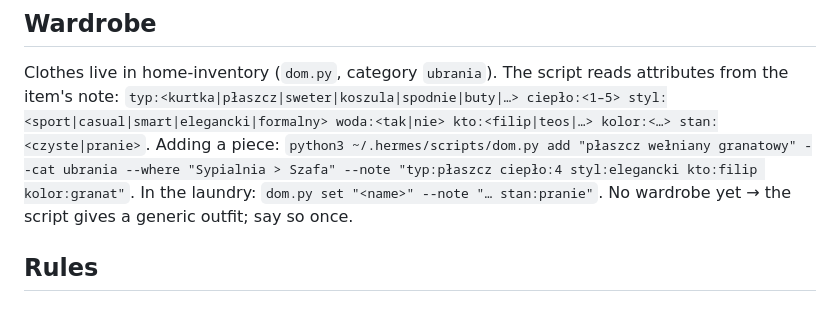
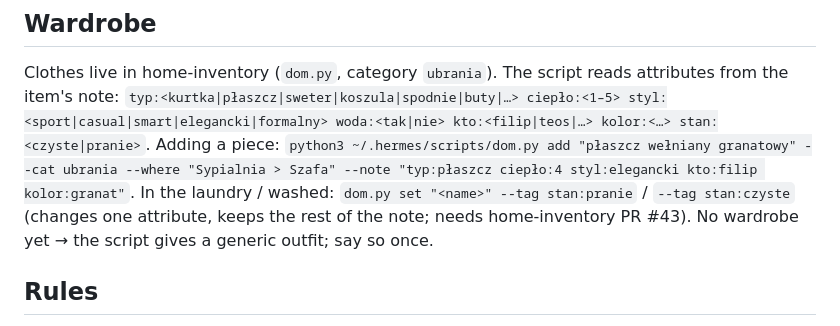
Before and after one commit to ScuraUrsa/hermes-enhancements, a Markdown page: wyjscie/SKILL.md, the part around the change. Drawn GitHub-style.

Commit message:
wyjscie: pranie przez dom.py set --tag (home-inventory #43)
Co-Authored-By: Claude Opus 5.5 (1M context) <noreply@anthropic.com>
Claude-Session: https://claude.ai/code/session_01UJ1gbJx971zJcpumKegCzs

```diff
--- a/wyjscie/SKILL.md
+++ b/wyjscie/SKILL.md
@@ -49,7 +49,7 @@ plan the route (that is `trasa`, K107): it takes their results as input. Reply i
 Clothes live in home-inventory (`dom.py`, category `ubrania`). The script reads attributes from the item's note:
 `typ:<kurtka|płaszcz|sweter|koszula|spodnie|buty|…> ciepło:<1–5> styl:<sport|casual|smart|elegancki|formalny> woda:<tak|nie> kto:<filip|teos|…> kolor:<…> stan:<czyste|pranie>`.
 Adding a piece: `python3 ~/.hermes/scripts/dom.py add "płaszcz wełniany granatowy" --cat ubrania --where "Sypialnia > Szafa" --note "typ:płaszcz ciepło:4 styl:elegancki kto:filip kolor:granat"`.
-In the laundry: `dom.py set "<name>" --note "… stan:pranie"`. No wardrobe yet → the script gives a generic outfit; say so once.
+In the laundry / washed: `dom.py set "<name>" --tag stan:pranie` / `--tag stan:czyste` (changes one attribute, keeps the rest of the note; needs home-inventory PR #43). No wardrobe yet → the script gives a generic outfit; say so once.
 
 ## Rules
 
```
